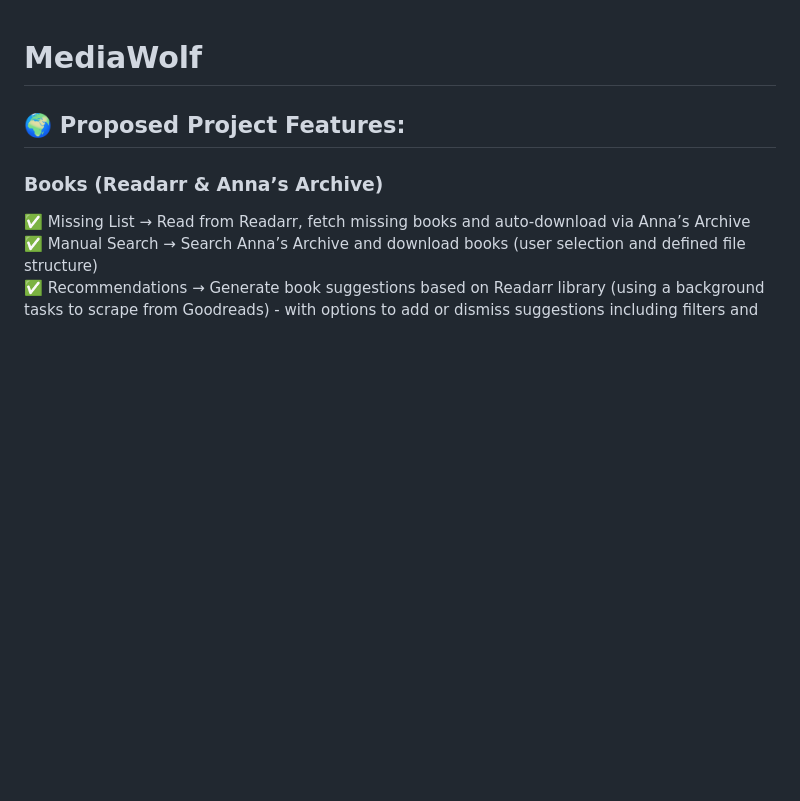
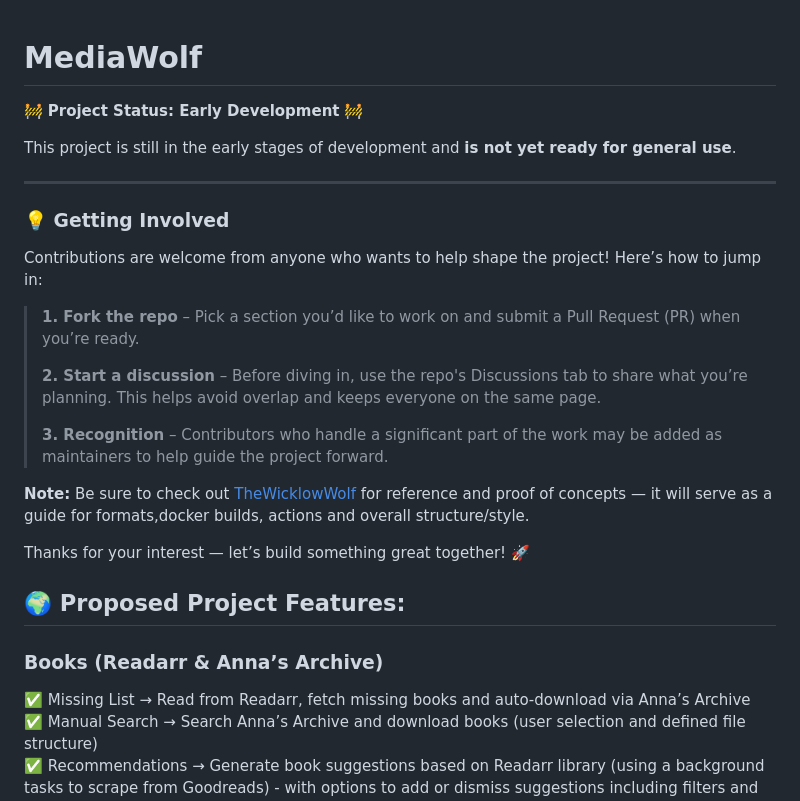
Before and after one commit to dwongdev/MediaWolf, a Markdown page: README.md, the part around the change. Drawn GitHub-style; blank space fills up the shorter version.

```diff
--- a/README.md
+++ b/README.md
@@ -1,4 +1,25 @@
 # MediaWolf
+
+🚧 **Project Status: Early Development** 🚧
+
+This project is still in the early stages of development and **is not yet ready for general use**.
+
+---
+
+### 💡 Getting Involved
+
+Contributions are welcome from anyone who wants to help shape the project! Here’s how to jump in:
+
+> **1. Fork the repo** – Pick a section you’d like to work on and submit a Pull Request (PR) when you’re ready.
+>
+> **2. Start a discussion** – Before diving in, use the repo's Discussions tab to share what you’re planning. This helps avoid overlap and keeps everyone on the same page.
+>
+> **3. Recognition** – Contributors who handle a significant part of the work may be added as maintainers to help guide the project forward.
+
+**Note:** Be sure to check out [TheWicklowWolf](https://github.com/TheWicklowWolf) for reference and proof of concepts — it will serve as a guide for formats,docker builds, actions and overall structure/style.
+
+Thanks for your interest — let’s build something great together! 🚀
+
 
 ## **🌍 Proposed Project Features:**
 
```
